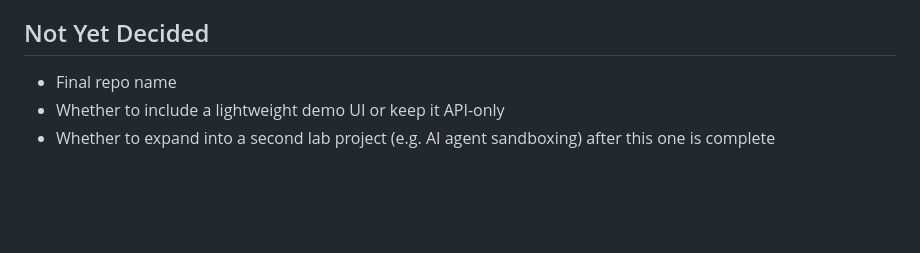
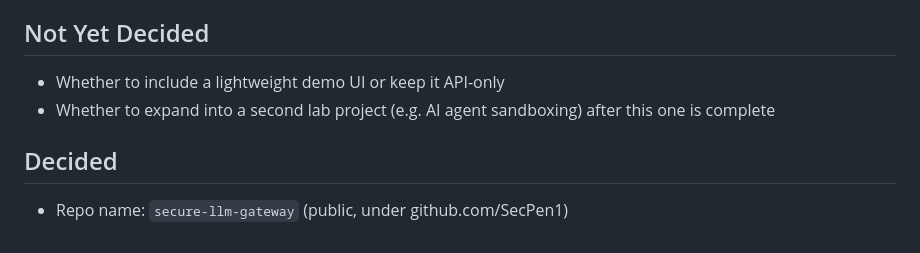
Before and after one commit to SecPen1/secure-llm-gateway, a Markdown page: PROJECT_HANDOFF.md, the part around the change. Rendered like a GitHub page; blank space fills up the shorter version.

Commit message:
docs: record repo name decision in project handoff (#1)

```diff
--- a/PROJECT_HANDOFF.md
+++ b/PROJECT_HANDOFF.md
@@ -45,6 +45,9 @@ Stop after step 6 for v1. Multi-tenant network segmentation, a trained injection
 
 ## Not Yet Decided
 
-- Final repo name
 - Whether to include a lightweight demo UI or keep it API-only
 - Whether to expand into a second lab project (e.g. AI agent sandboxing) after this one is complete
+
+## Decided
+
+- Repo name: `secure-llm-gateway` (public, under github.com/SecPen1)
```
